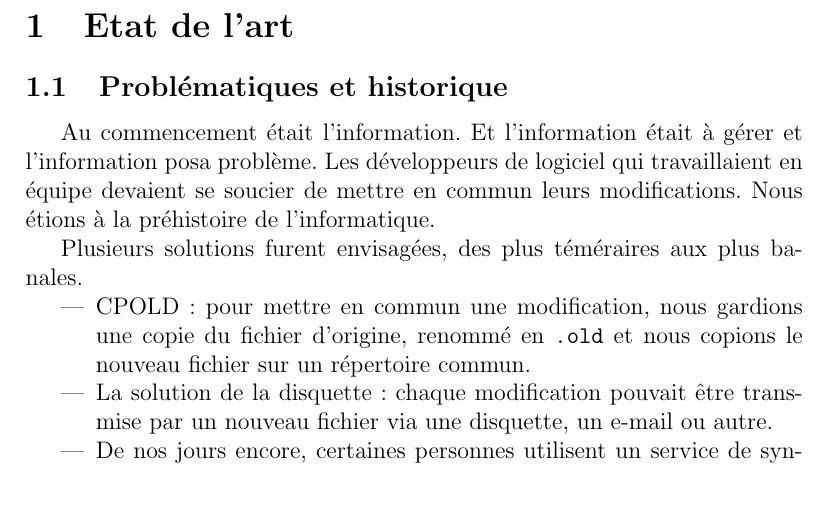
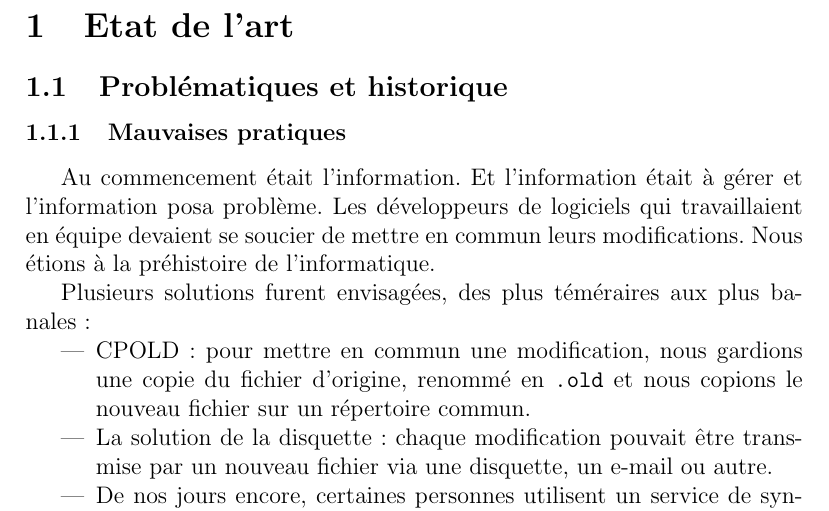
Before and after one commit to hhalex/OLPI, a LaTeX document (rapport_master.tex, which reads partie_pg.tex): part of page 3 of 4, cut so that both start at the same text. Compiled offline with pdfLaTeX.

Commit message:
Etat de l'art des mauvaises pratiques - 2

```diff
--- a/partie_pg.tex
+++ b/partie_pg.tex
@@ -9,11 +9,13 @@
 % idée : d'où ça sort ce concept de gestionnaire de versions ?
 % Quels problèmes ont été résolus par les gestionnaires de versions, comment/quels sont les différentes solutions?
 
-Au commencement était l'information. Et l'information était à gérer et l'information posa problème. Les développeurs de logiciel qui travaillaient en équipe devaient se soucier de mettre en commun leurs modifications.
+\subsubsection{Mauvaises pratiques}
+
+Au commencement était l'information. Et l'information était à gérer et l'information posa problème. Les développeurs de logiciels qui travaillaient en équipe devaient se soucier de mettre en commun leurs modifications.
 Nous étions à la préhistoire de l'informatique.
 % (ère qui n'est peut-être pas révolue de nos jours, comme nous verrons par la suite)
 
-Plusieurs solutions furent envisagées, des plus téméraires aux plus banales.
+Plusieurs solutions furent envisagées, des plus téméraires aux plus banales:
 \begin{itemize}
 \item CPOLD : pour mettre en commun une modification, nous gardions une copie du fichier d'origine, renommé en \texttt{.old} et nous copions le nouveau fichier sur un répertoire commun.
 \item La solution de la disquette : chaque modification pouvait être transmise par un nouveau fichier via une disquette, un e-mail ou autre.
```
Also changed, not shown: partie_pg.tex (2 more changed lines).
